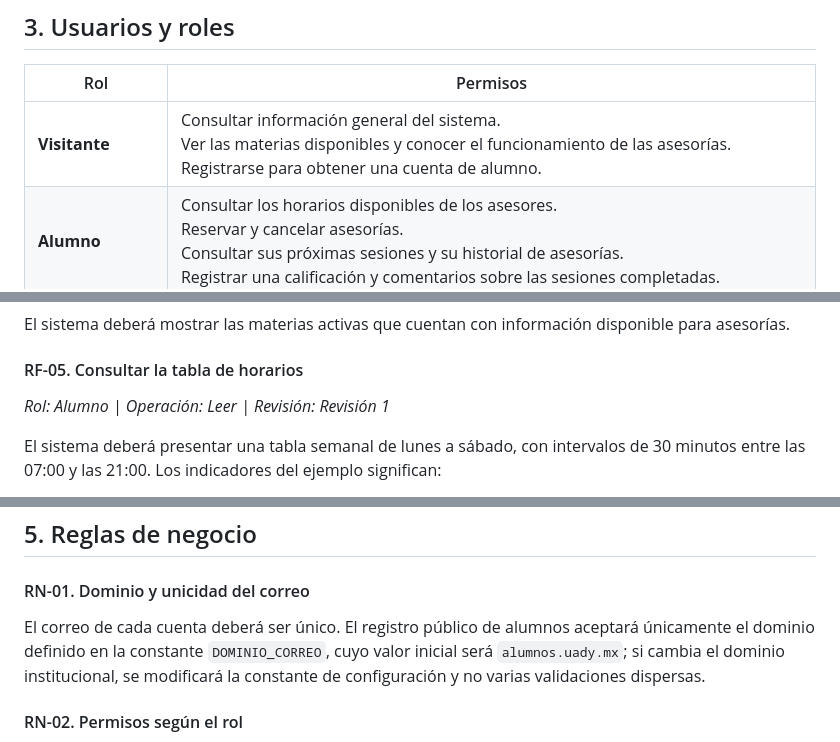
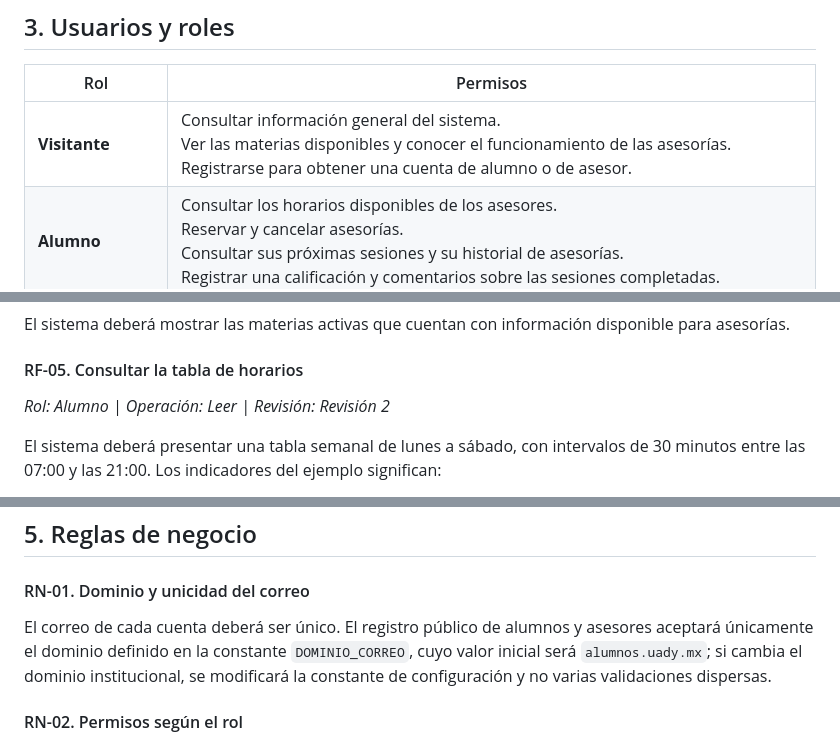
Before and after one commit to cesardzul-byte/nexus-fmat, a Markdown page: docs/requisitos/documento_requisitos.md, 3 parts joined by grey strips. GitHub-like rendering.

```diff
--- a/docs/requisitos/documento_requisitos.md
+++ b/docs/requisitos/documento_requisitos.md
@@ -46,7 +46,7 @@ El sistema no incluirá videollamadas, pagos en línea ni notificaciones por cor
 
 | Rol | Permisos |
 |---|---|
-| **Visitante** | Consultar información general del sistema.<br>Ver las materias disponibles y conocer el funcionamiento de las asesorías.<br>Registrarse para obtener una cuenta de alumno. |
+| **Visitante** | Consultar información general del sistema.<br>Ver las materias disponibles y conocer el funcionamiento de las asesorías.<br>Registrarse para obtener una cuenta de alumno o de asesor. |
 | **Alumno** | Consultar los horarios disponibles de los asesores.<br>Reservar y cancelar asesorías.<br>Consultar sus próximas sesiones y su historial de asesorías.<br>Registrar una calificación y comentarios sobre las sesiones completadas. |
 | **Asesor** | Registrar y actualizar su disponibilidad de horarios.<br>Consultar las solicitudes de asesoría recibidas.<br>Confirmar o cancelar solicitudes y gestionar las sesiones programadas.<br>Marcar como completadas las sesiones realizadas. |
 | **Administrador** | Gestionar las cuentas de alumnos y asesores.<br>Administrar las materias disponibles en el sistema.<br>Supervisar las asesorías programadas y los registros de las sesiones.<br>Consultar estadísticas sobre las materias más solicitadas y las calificaciones de las asesorías.<br>Mantener actualizada la información general de la plataforma. |
@@ -83,7 +83,7 @@ El sistema deberá mostrar las materias activas que cuentan con información dis
 
 #### RF-05. Consultar la tabla de horarios
 
-*Rol: Alumno | Operación: Leer | Revisión: Revisión 1*
+*Rol: Alumno | Operación: Leer | Revisión: Revisión 2*
 
 El sistema deberá presentar una tabla semanal de lunes a sábado, con intervalos de 30 minutos entre las 07:00 y las 21:00. Los indicadores del ejemplo significan:
 
@@ -179,7 +179,7 @@ El sistema deberá mostrar la demanda de asesorías, sesiones completadas y canc
 
 #### RN-01. Dominio y unicidad del correo
 
-El correo de cada cuenta deberá ser único. El registro público de alumnos aceptará únicamente el dominio definido en la constante `DOMINIO_CORREO`, cuyo valor inicial será `alumnos.uady.mx`; si cambia el dominio institucional, se modificará la constante de configuración y no varias validaciones dispersas.
+El correo de cada cuenta deberá ser único. El registro público de alumnos y asesores aceptará únicamente el dominio definido en la constante `DOMINIO_CORREO`, cuyo valor inicial será `alumnos.uady.mx`; si cambia el dominio institucional, se modificará la constante de configuración y no varias validaciones dispersas.
 
 #### RN-02. Permisos según el rol
 
```
Also changed, not shown: other parts of docs/requisitos/documento_requisitos.md (+7 -7 lines), docs/requisitos/modelo_relacional.md (+4 -4 lines), docs/diagramas/diagrama_er.png, 3 other files.
